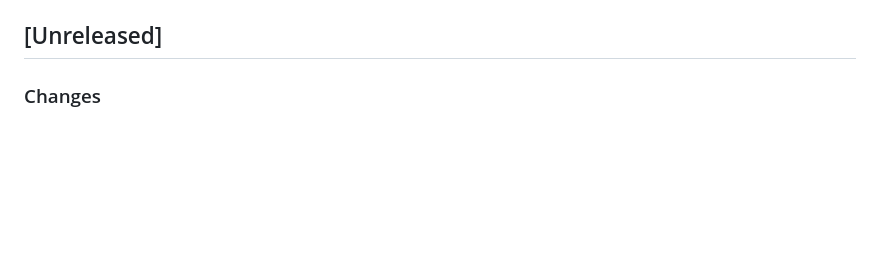
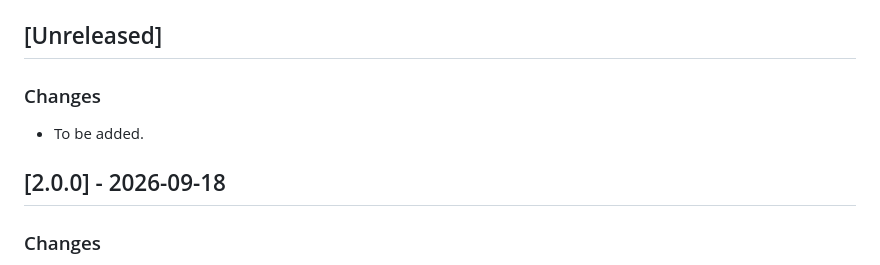
Before and after one commit to daily-growth-signals/seo-signal-skills, a Markdown page: CHANGELOG.md, the part around the change. GitHub-like rendering; blank space fills up the shorter version.

```diff
--- a/CHANGELOG.md
+++ b/CHANGELOG.md
@@ -3,6 +3,12 @@
 This file records user-facing changes only. Do not include commits, refactoring details, migration history, or internal implementation notes. Before a release, a human or AI drafts `[Unreleased]`; after human review, run `bash scripts/prepare-release-notes.sh vX.Y.Z` to finalize both language versions.
 
 ## [Unreleased]
+
+### Changes
+
+- To be added.
+
+## [2.0.0] - 2026-09-18
 
 ### Changes
 
```
Also changed, not shown: CHANGELOG-zh.md (+6 -0 lines).
